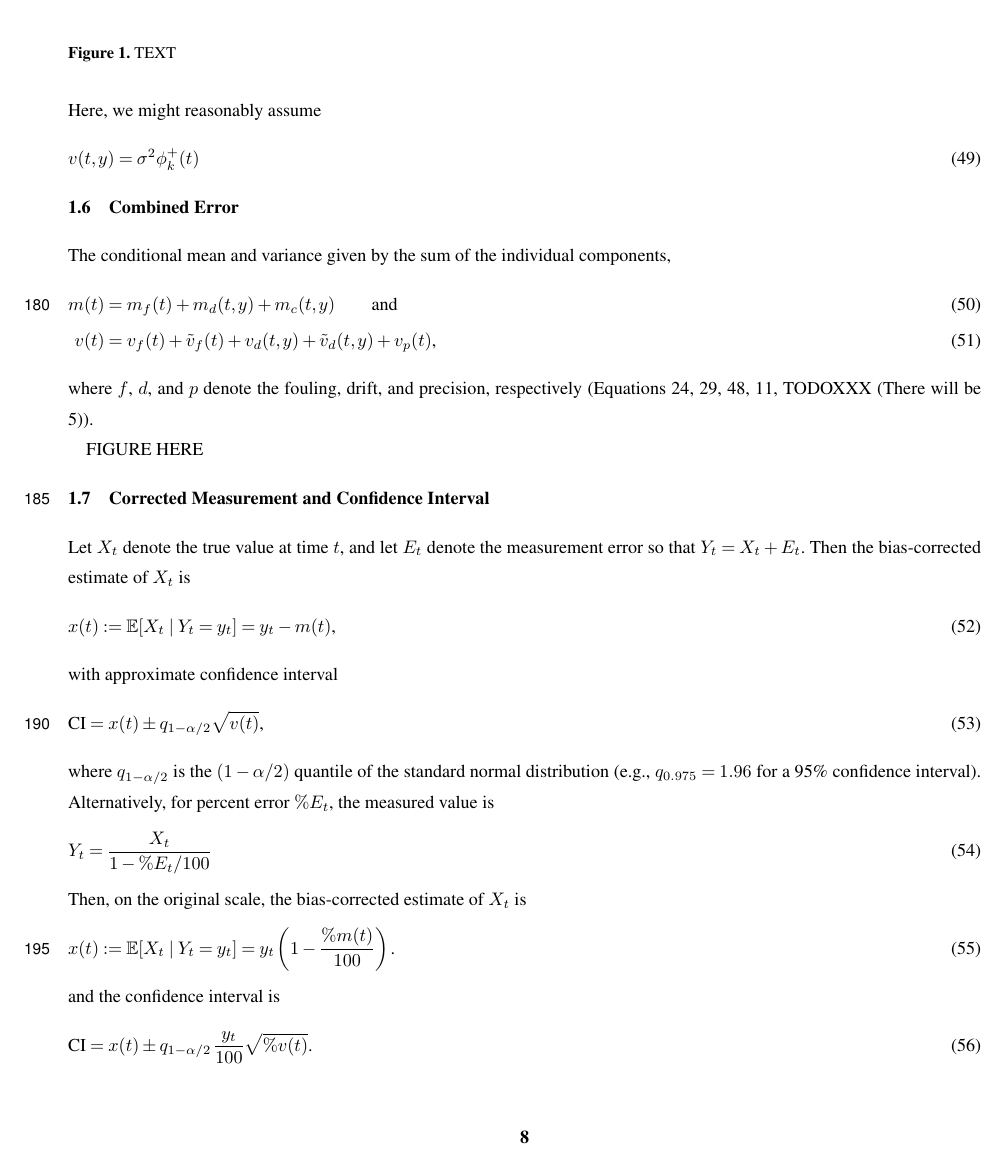
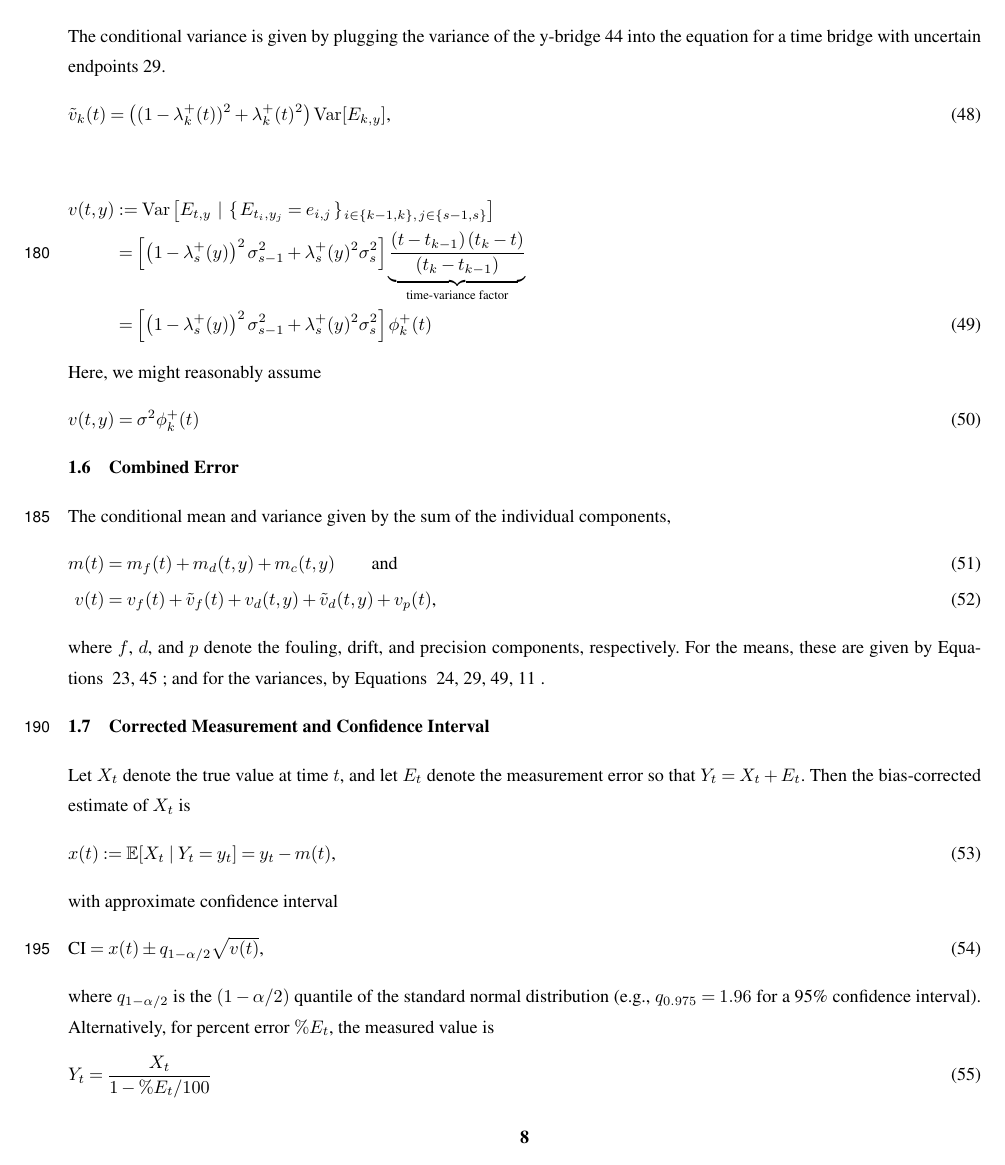
Before and after one commit to nodohs/manuscript_timeseries_error_model, a LaTeX document (schwarz_timeseries_error.tex): page 8 of 12. Compiled offline with pdfLaTeX; a missing font is replaced by an installed copy or a similar font; a LaTeX package or settings file that is missing is left out.

Commit message:
Working on multi-point

```diff
--- a/schwarz_timeseries_error.tex
+++ b/schwarz_timeseries_error.tex
@@ -779,7 +799,21 @@ which satisfies the conditions for the four corner points,
     m(t_{k}, y_{s})     &=  e_{k,s} \text{.}
 \end{align}
 %
-The conditional variance is given by
+% TODO
+The conditional variance is given by plugging the variance of the y-bridge
+\ref{eq:y_bridge_variance}
+into the equation for a time bridge with uncertain endpoints
+\ref{eq:check_variance}.
+% TODO name v_k-1(y)
+\begin{equation}
+    \tilde{v}_k(t) = \left(
+                        (1 - \lambda^+_k(t))^2 + \lambda^+_k(t)^2
+                      \right) \operatorname{Var}[E_{k,y}]
+    %\label{eq:check_constant_variance}
+    \text{,}
+\end{equation}
+%
+
 %
 \begin{align}
     v(t, y)
@@ -842,20 +875,27 @@ v(t) &=
     \text{,}
 \end{align}
 %
-where $f$, $d$, and $p$ denote the fouling, drift, and precision, respectively
-(Equations~\ref{eq:unified_wiener_variance},
-           \ref{eq:check_variance},
-           \ref{eq:multi_point_variance},
-           \ref{eq:precision_variance},
-TODOXXX (There will be 5)).
+where $f$, $d$, and $p$ denote the fouling, drift, and precision components, respectively.
+For the means,
+these are given by Equations~
+\ref{eq:unified_wiener_mean},
+\ref{eq:multi_point_mean}
+; and for the variances,
+by Equations~
+\ref{eq:unified_wiener_variance},
+\ref{eq:check_variance},
+\ref{eq:multi_point_variance},
+\ref{eq:precision_variance}
+.
+% TODO THERE ARE 5 EQUATIONS TO CITE HERE
 
-FIGURE HERE
+% TODO DESCRIBE FIGURE HERE
 
-\begin{figure*}[t]
+%\begin{figure*}[t]
 %\includegraphics[width=12cm]{FILE NAME}
-\caption{TEXT}
-\label{fig:}
-\end{figure*}
+%\caption{TEXT}
+%\label{fig:}
+%\end{figure*}
 %
 
 
```
Also changed, not shown: schwarz_timeseries_error.tex (51 more changed lines).
